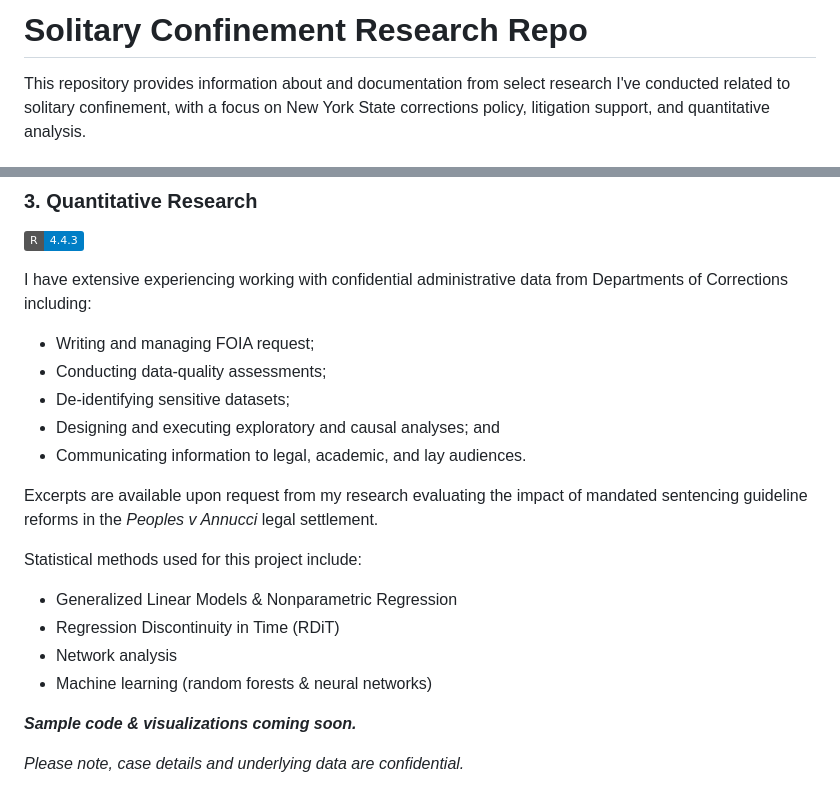
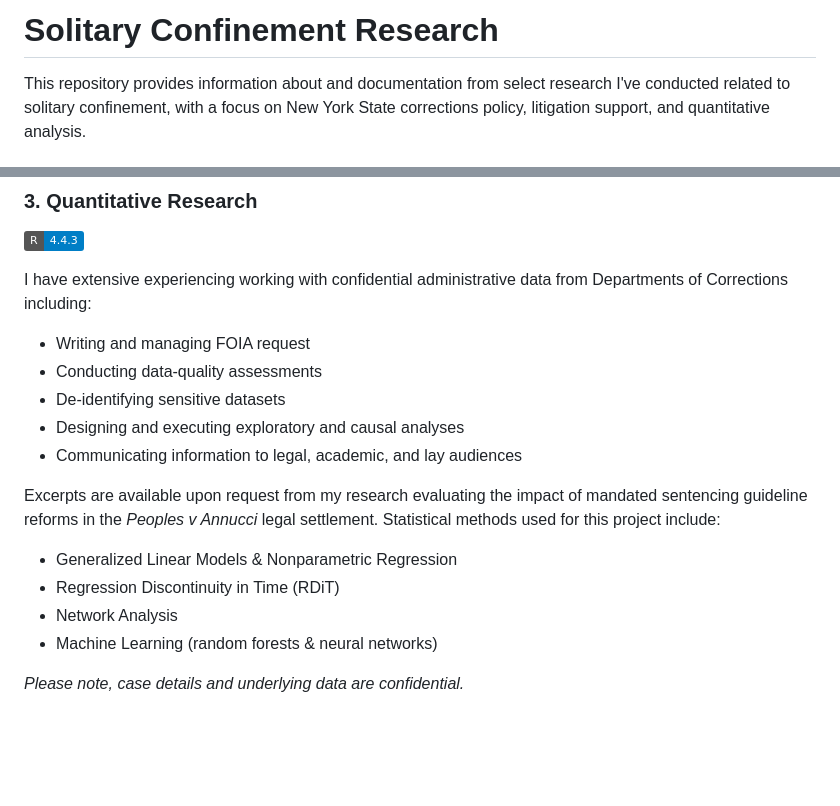
Before and after one commit to m-shames/portfolio, a Markdown page: projects/solitary-confinement/README.md, 2 parts joined by grey strips. Rendered like a GitHub page; badges without logos; blank space fills up the shorter version.

```diff
--- a/projects/solitary-confinement/README.md
+++ b/projects/solitary-confinement/README.md
@@ -1,4 +1,4 @@
-# Solitary Confinement Research Repo
+# Solitary Confinement Research
 This repository provides information about and documentation from select research
 I've conducted related to solitary confinement, with a focus on New York State
 corrections policy, litigation support, and quantitative analysis.
@@ -57,27 +57,26 @@ Provided statistical analyses and data monitoring for civil rights litigation ch
 
 I have extensive experiencing working with confidential administrative data from
 Departments of Corrections including:
-  - Writing and managing FOIA request;
-  - Conducting data-quality assessments;
-  - De-identifying sensitive datasets;
-  - Designing and executing exploratory and causal analyses; and
-  - Communicating information to legal, academic, and lay audiences.
+
+  - Writing and managing FOIA request
+  - Conducting data-quality assessments
+  - De-identifying sensitive datasets
+  - Designing and executing exploratory and causal analyses
+  - Communicating information to legal, academic, and lay audiences
 
 Excerpts are available upon request from my research evaluating the impact of
 mandated sentencing guideline reforms in the *Peoples v Annucci* legal settlement.
-
 Statistical methods used for this project include:
 
 - Generalized Linear Models & Nonparametric Regression
 - Regression Discontinuity in Time (RDiT)
-- Network analysis
-- Machine learning (random forests & neural networks)
-
-***Sample code & visualizations coming soon.***
+- Network Analysis
+- Machine Learning (random forests & neural networks)
 
 *Please note, case details and underlying data are confidential.*
 <!--
 ### Code Examples
+***Sample code & visualizations coming soon.***
 
 **[View sample analysis code →](./code/)**
 - Data cleaning and ETL pipeline
```
